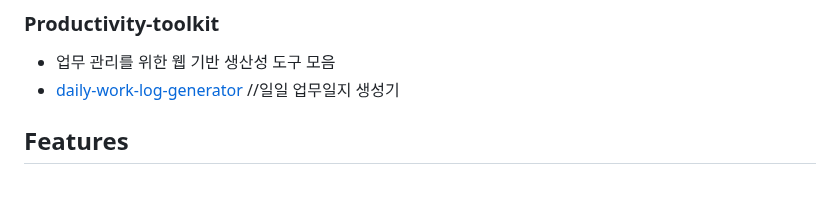
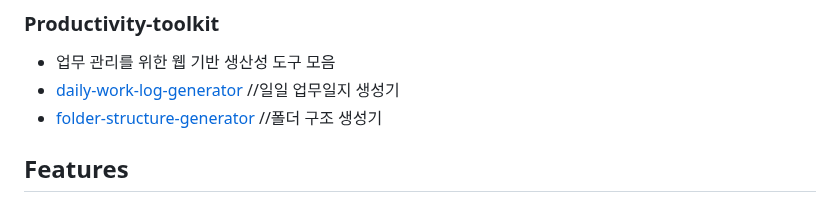
Before and after one commit to minaverse-dev/minaverse-dev, a Markdown page: README.md, the part around the change. Rendered like a GitHub page; folded sections open.

```diff
--- a/README.md
+++ b/README.md
@@ -89,6 +89,7 @@ Beauty + Technology + Design = ✨
 ### Productivity-toolkit
 - 업무 관리를 위한 웹 기반 생산성 도구 모음
 - [daily-work-log-generator](https://whimsical-kitten-a7d062.netlify.app/) //일일 업무일지 생성기
+- [folder-structure-generator](https://jade-rabanadas-6d1bd1.netlify.app/) //폴더 구조 생성기
 
 ## Features
 - 📋 일일 업무일지 생성 및 관리
```
